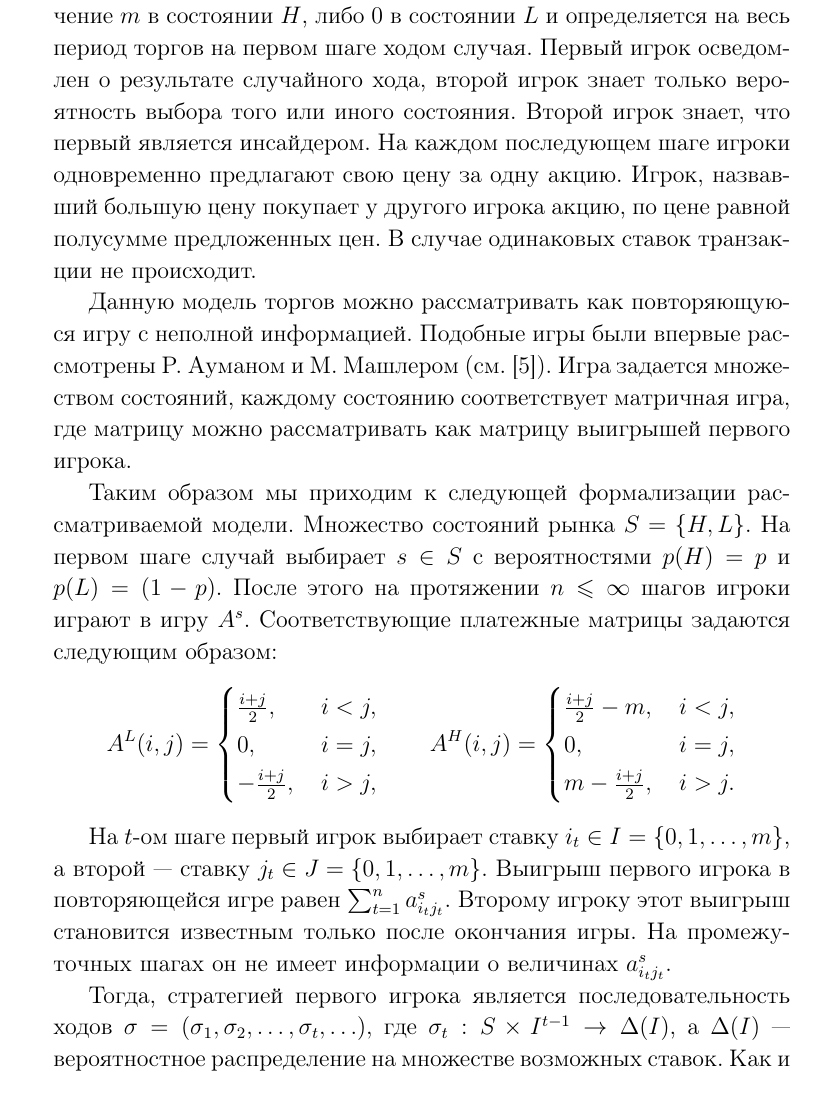
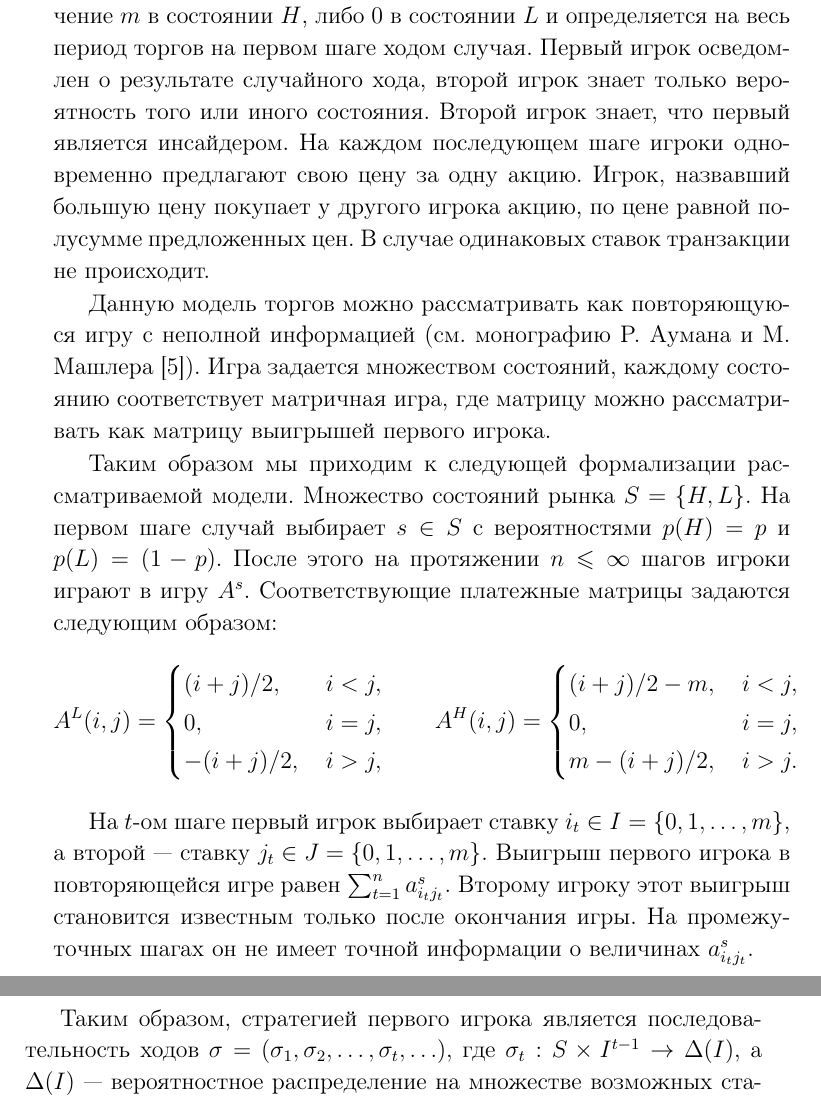
Before and after one commit to ArtemPyanykh/postgraduate-work, a LaTeX document (Articles/repeated_equal_coeffs/repeated_equal_coeffs.tex): part of page 3 of 17 before the commit and two parts of pages 3 and 4 of 17 after it, the two joined at a grey line, cut so that both start at the same text. Compiled offline with pdfLaTeX; the source files are stored in an older character set and shown here as Unicode.

Commit message:
Edit introduction and model

```diff
--- a/Articles/repeated_equal_coeffs/repeated_equal_coeffs.tex
+++ b/Articles/repeated_equal_coeffs/repeated_equal_coeffs.tex
@@ -151,11 +151,12 @@
 % Model
 %%%%%%%%%%%%%%%%%%%%%%%%%%%%%%%%%%%%%%%%%%%%%%%%%%%%%%
 \section{Модель}
-Два игрока с противоположными интересами имеют деньги и однотипные акции. Случайная цена акции может принимать либо значение $ m $ в состоянии $ H $, либо $ 0 $ в состоянии $ L $ и определяется на весь период торгов на первом шаге ходом случая. Первый игрок осведомлен о результате случайного хода, второй игрок знает только вероятность выбора того или иного состояния.
+Два игрока с противоположными интересами имеют деньги и однотипные акции. Случайная цена акции может принимать либо значение $ m $ в состоянии $ H $, либо $ 0 $ в состоянии $ L $ и определяется на весь период торгов на первом шаге ходом случая.
+Первый игрок осведомлен о результате случайного хода, второй игрок знает только вероятность того или иного состояния.
 Второй игрок знает, что первый является инсайдером.
 На каждом последующем шаге игроки одновременно предлагают свою цену за одну акцию. Игрок, назвавший большую цену покупает у другого игрока акцию, по цене равной полусумме предложенных цен. В случае одинаковых ставок транзакции не происходит.
 
-Данную модель торгов можно рассматривать как повторяющуюся игру с неполной информацией. Подобные игры были впервые рассмотрены Р. Ауманом и М. Машлером (см. [\ref{lit:aumann}]). Игра задается множеством состояний, каждому состоянию соответствует матричная игра, где матрицу можно рассматривать как матрицу выигрышей первого игрока.
+Данную модель торгов можно рассматривать как повторяющуюся игру с неполной информацией (см. монографию Р. Аумана и М. Машлера [\ref{lit:aumann}]). Игра задается множеством состояний, каждому состоянию соответствует матричная игра, где матрицу можно рассматривать как матрицу выигрышей первого игрока.
 
 Таким образом мы приходим к следующей формализации рассматриваемой модели.
 Множество состояний рынка $ S = \{H, L\} $. На первом шаге случай выбирает $ s \in S $ с вероятностями $ p(H) = p $ и $ p(L) = (1 - p) $.
@@ -163,29 +164,29 @@
 Соответствующие платежные матрицы задаются следующим образом:
 \begin{equation*}
 A^L(i, j) = \begin{cases}
-\frac{i+j}{2}, &\, i < j, \\
+(i+j)/2, &\, i < j, \\
 0, &\, i = j, \\
--\frac{i+j}{2}, &\, i > j,
+-(i+j)/2, &\, i > j,
 \end{cases}
 \qquad
 A^H(i, j) = \begin{cases}
-\frac{i+j}{2} - m, &\, i < j, \\
+(i+j)/2 - m, &\, i < j, \\
 0, &\, i = j, \\
-m - \frac{i+j}{2}, &\, i > j.
+m - (i+j)/2, &\, i > j.
 \end{cases}
 \end{equation*}
 
 На $ t $-ом шаге первый игрок выбирает ставку $ i_t \in I = \{0, 1, \ldots, m\} $, а второй --- ставку $ j_t \in J = \{0, 1, \ldots, m\} $.
 Выигрыш первого игрока в повторяющейся игре равен $ \sum_{t=1}^n a_{i_t j_t}^s $.
 Второму игроку этот выигрыш становится известным только после окончания игры.
-На промежуточных шагах он не имеет информации о величинах $ a_{i_t j_t}^s $.
+На промежуточных шагах он не имеет точной информации о величинах $ a_{i_t j_t}^s $.
 
-Тогда, стратегией первого игрока является последовательность ходов
+Таким образом, стратегией первого игрока является последовательность ходов
 $
   \sigma = (\sigma_1, \sigma_2, \ldots, \sigma_t, \ldots),
 $
 где $ \sigma_t: S \times I^{t-1} \rightarrow \Delta(I) $, а $ \Delta(I) $ --- вероятностное распределение на множестве возможных ставок.
-Как и в [\ref{lit:domansky}] мы ограничимся рассмотрением только тех стратегий $ \sigma $, которые гарантируют первому игроку на каждом шаге игры неотрицательный выигрыш.
+Как и в [\ref{lit:domansky}], мы ограничимся рассмотрением только тех стратегий $ \sigma $, которые гарантируют первому игроку на каждом шаге игры неотрицательный выигрыш.
 Множество всевозможных таких стратегий первого игрока обозначим через $ \Sigma $.
 
 Аналогично стратегией второго игрока назовем последовательность ходов
```
Also changed, not shown: Articles/repeated_equal_coeffs/repeated_equal_coeffs.pdf, Articles/repeated_equal_coeffs/repeated_equal_coeffs.tex (12 more changed lines), 1 other file.
